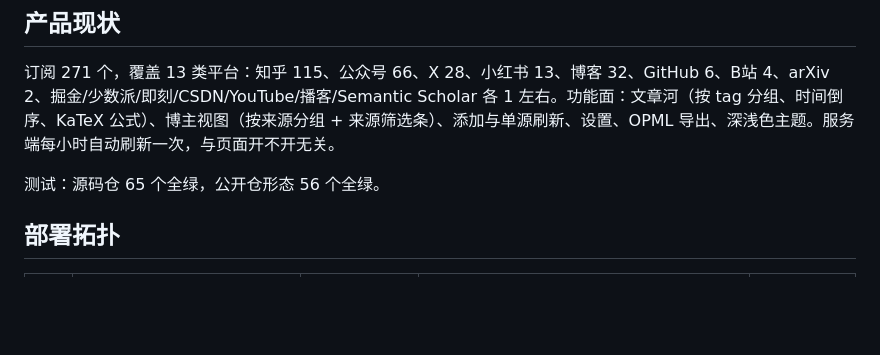
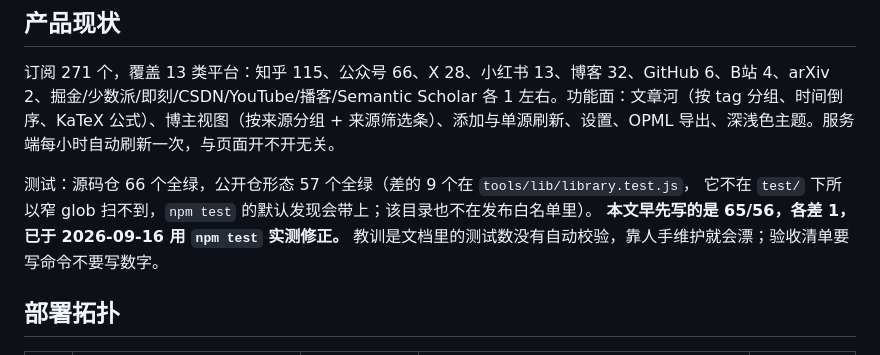
Before and after one commit to sherkevin/quiet-river, a Markdown page: docs/status-2026-09-16.md, the part around the change. Rendered like a GitHub page; blank space fills up the shorter version.

```diff
--- a/docs/status-2026-09-16.md
+++ b/docs/status-2026-09-16.md
@@ -10,7 +10,10 @@
 
 订阅 271 个，覆盖 13 类平台：知乎 115、公众号 66、X 28、小红书 13、博客 32、GitHub 6、B站 4、arXiv 2、掘金/少数派/即刻/CSDN/YouTube/播客/Semantic Scholar 各 1 左右。功能面：文章河（按 tag 分组、时间倒序、KaTeX 公式）、博主视图（按来源分组 + 来源筛选条）、添加与单源刷新、设置、OPML 导出、深浅色主题。服务端每小时自动刷新一次，与页面开不开无关。
 
-测试：源码仓 65 个全绿，公开仓形态 56 个全绿。
+测试：源码仓 66 个全绿，公开仓形态 57 个全绿（差的 9 个在 `tools/lib/library.test.js`，
+它不在 `test/` 下所以窄 glob 扫不到，`npm test` 的默认发现会带上；该目录也不在发布白名单里）。
+**本文早先写的是 65/56，各差 1，已于 2026-09-16 用 `npm test` 实测修正。**
+教训是文档里的测试数没有自动校验，靠人手维护就会漂；验收清单要写命令不要写数字。
 
 ## 部署拓扑
 
```
Also changed, not shown: README.md (+3 -1 lines).
